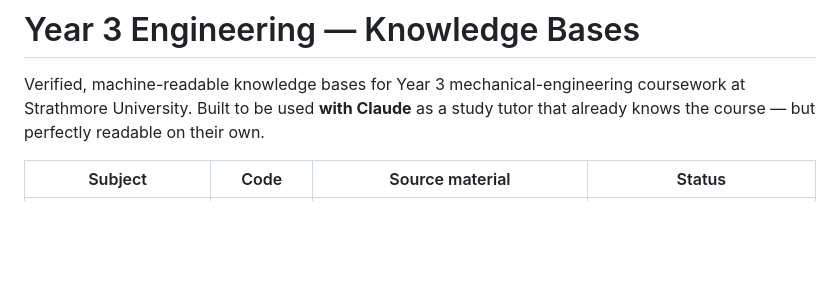
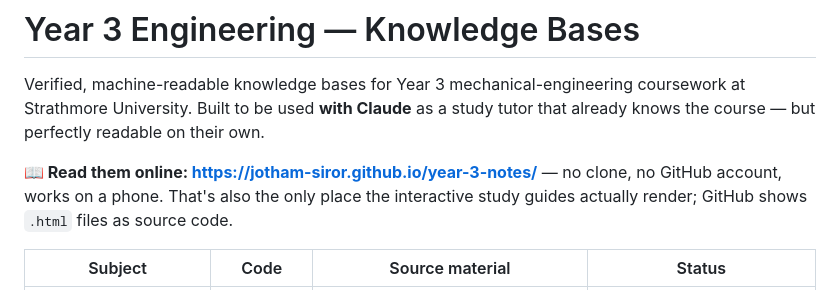
Before and after one commit to Jotham-Siror/year-3-notes, a Markdown page: README.md, the part around the change. GitHub-like rendering; blank space fills up the shorter version.

Commit message:
Link the Pages site from the README

```diff
--- a/README.md
+++ b/README.md
@@ -3,6 +3,10 @@
 Verified, machine-readable knowledge bases for Year 3 mechanical-engineering coursework at
 Strathmore University. Built to be used **with Claude** as a study tutor that already knows the
 course — but perfectly readable on their own.
+
+**📖 Read them online: <https://jotham-siror.github.io/year-3-notes/>** — no clone, no GitHub
+account, works on a phone. That's also the only place the interactive study guides actually render;
+GitHub shows `.html` files as source code.
 
 | Subject | Code | Source material | Status |
 |---|---|---|---|
```
